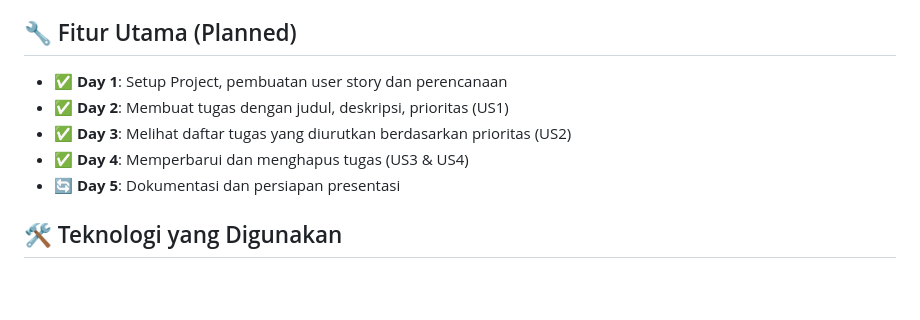
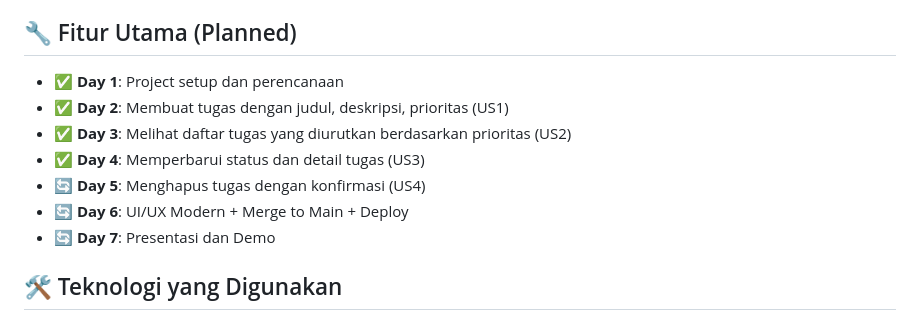
Before and after one commit to Rianchandra11/TaskEz, a Markdown page: readme.md, the part around the change. GitHub-like rendering; blank space fills up the shorter version.

```diff
--- a/readme.md
+++ b/readme.md
@@ -4,11 +4,13 @@ TaskEasy adalah aplikasi manajemen tugas sederhana yang dibangun menggunakan pra
 
 ## 🔧 Fitur Utama (Planned)
 
-- ✅ **Day 1**: Setup Project, pembuatan user story dan perencanaan
+- ✅ **Day 1**: Project setup dan perencanaan
 - ✅ **Day 2**: Membuat tugas dengan judul, deskripsi, prioritas (US1)
 - ✅ **Day 3**: Melihat daftar tugas yang diurutkan berdasarkan prioritas (US2)
-- ✅ **Day 4**: Memperbarui dan menghapus tugas (US3 & US4)
-- 🔄 **Day 5**: Dokumentasi dan persiapan presentasi
+- ✅ **Day 4**: Memperbarui status dan detail tugas (US3)
+- 🔄 **Day 5**: Menghapus tugas dengan konfirmasi (US4)
+- 🔄 **Day 6**: UI/UX Modern + Merge to Main + Deploy
+- 🔄 **Day 7**: Presentasi dan Demo
 
 ## 🛠️ Teknologi yang Digunakan
 
```
